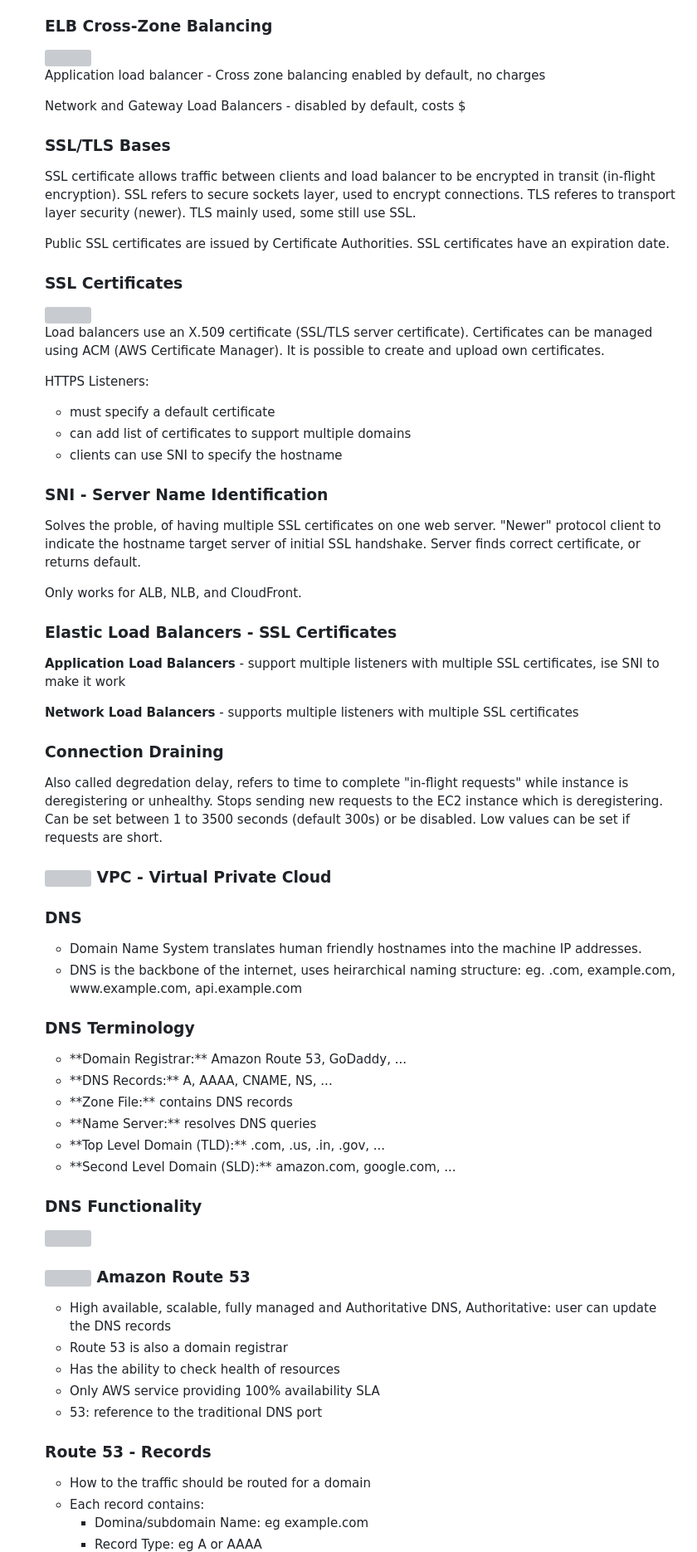
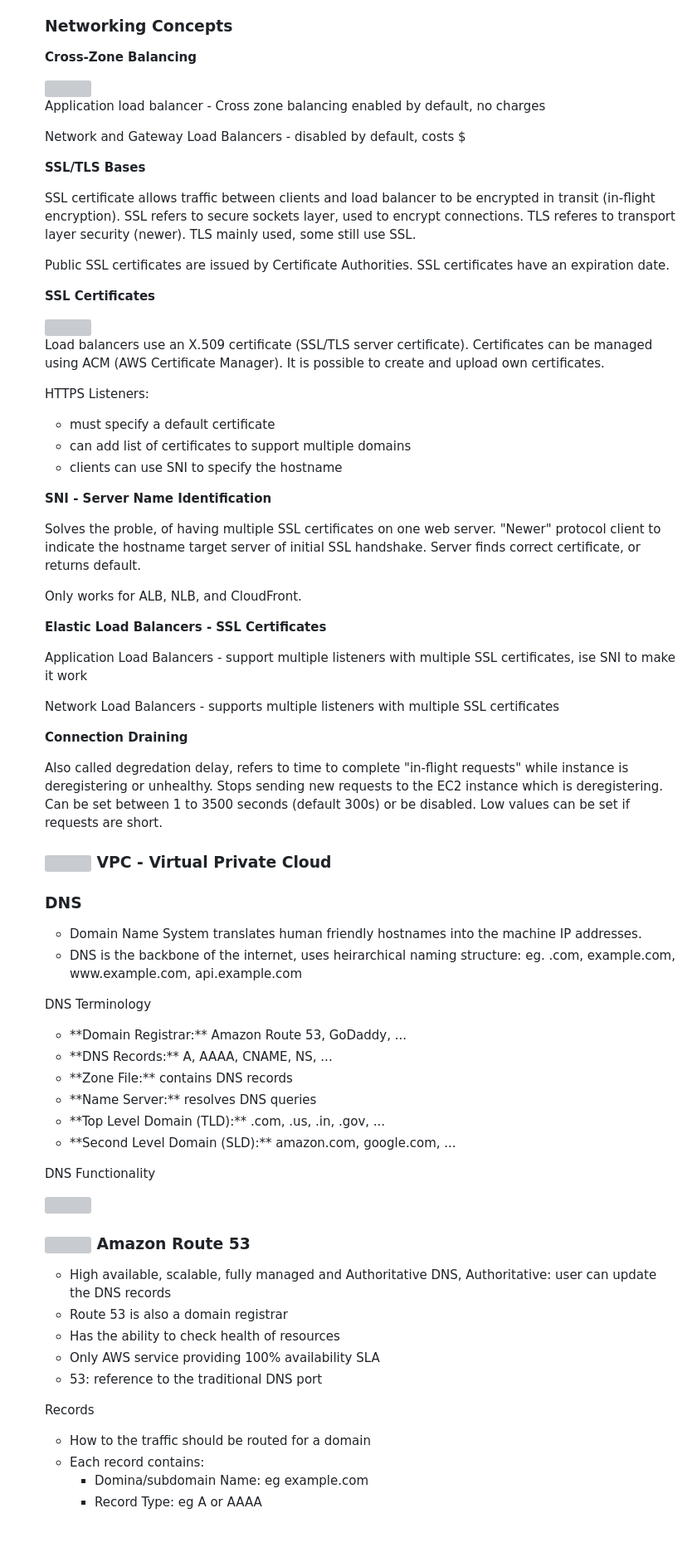
Before and after one commit to andymac-ai/aws-saa-c03, a Markdown page: README.md, the part around one of its changes. Shown at 83% size. GitHub-like rendering; blank space fills up the shorter version; grey boxes are pictures that could not be loaded.

```diff
--- a/README.md
+++ b/README.md
@@ -1545,7 +1545,9 @@ Sticky Sessions - Cookie Names
   </li>
 </ul>
 
-### ELB Cross-Zone Balancing
+### Networking Concepts
+
+**Cross-Zone Balancing**
 
 <img src="https://github.com/cgrundman/aws-saa-c03/blob/main/images/CrossZoneBalancing.png" width="300"/>
 
@@ -1553,13 +1555,13 @@ Application load balancer - Cross zone balancing enabled by default, no charges
 
 Network and Gateway Load Balancers - disabled by default, costs $
 
-### SSL/TLS Bases
+**SSL/TLS Bases**
 
 SSL certificate allows traffic between clients and load balancer to be encrypted in transit (in-flight encryption). SSL refers to secure sockets layer, used to encrypt connections. TLS referes to transport layer security (newer). TLS mainly used, some still use SSL.
 
 Public SSL certificates are issued by Certificate Authorities. SSL certificates have an expiration date.
 
-### SSL Certificates
+**SSL Certificates**
 
 <img src="https://github.com/cgrundman/aws-saa-c03/blob/main/images/LoadBalancerSSL.png" width="300"/>
 
@@ -1572,19 +1574,19 @@ HTTPS Listeners:
   <li>clients can use SNI to specify the hostname</li>
 </ul>
 
-### SNI - Server Name Identification
+**SNI - Server Name Identification**
 
 Solves the proble, of having multiple SSL certificates on one web server. "Newer" protocol client to indicate the hostname target server of initial SSL handshake. Server finds correct certificate, or returns default.
 
 Only works for ALB, NLB, and CloudFront.
 
-### Elastic Load Balancers - SSL Certificates
-
-**Application Load Balancers** - support multiple listeners with multiple SSL certificates, ise SNI to make it work
-
-**Network Load Balancers** - supports multiple listeners with multiple SSL certificates
-
-### Connection Draining
+**Elastic Load Balancers - SSL Certificates**
+
+Application Load Balancers - support multiple listeners with multiple SSL certificates, ise SNI to make it work
+
+Network Load Balancers - supports multiple listeners with multiple SSL certificates
+
+**Connection Draining**
 
 Also called degredation delay, refers to time to complete "in-flight requests" while instance is deregistering or unhealthy. Stops sending new requests to the EC2 instance which is deregistering. Can be set between 1 to 3500 seconds (default 300s) or be disabled. Low values can be set if requests are short.
 
@@ -1597,8 +1599,7 @@ Also called degredation delay, refers to time to complete "in-flight requests" w
   <li>DNS is the backbone of the internet, uses heirarchical naming structure: eg. .com, example.com, www.example.com, api.example.com</li>
 </ul>
 
-### DNS Terminology
-
+DNS Terminology
 <ul>
   <li>**Domain Registrar:** Amazon Route 53, GoDaddy, ...</li>
   <li>**DNS Records:** A, AAAA, CNAME, NS, ...</li>
@@ -1608,7 +1609,7 @@ Also called degredation delay, refers to time to complete "in-flight requests" w
   <li>**Second Level Domain (SLD):** amazon.com, google.com, ...</li>
 </ul>
 
-### DNS Functionality
+DNS Functionality
 
 <img src="https://github.com/cgrundman/aws-saa-c03/blob/main/images/dns.jpg" width="300"/>
 
@@ -1622,8 +1623,7 @@ Also called degredation delay, refers to time to complete "in-flight requests" w
   <li>53: reference to the traditional DNS port</li>
 </ul>
 
-### Route 53 - Records
-
+Records
 <ul>
   <li>How to the traffic should be routed for a domain</li>
   <li>
```
Also changed, not shown: other parts of README.md (+96 -98 lines).
